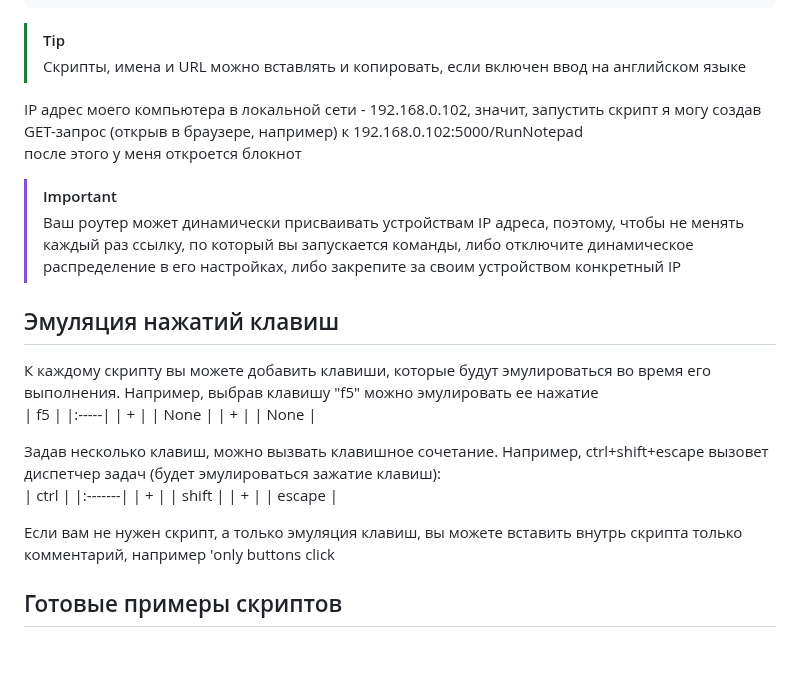
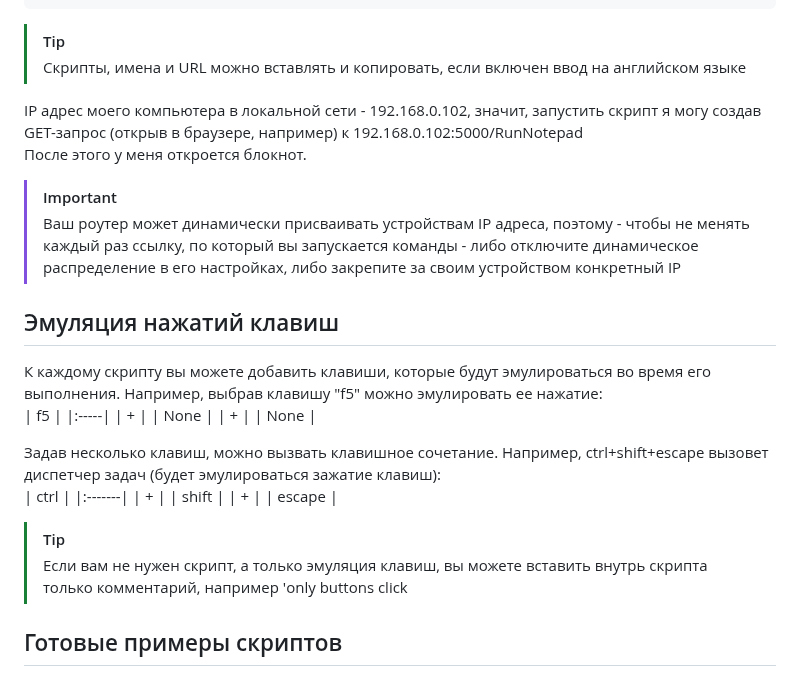
Before and after one commit to BodaIOT/bodaiot.github.io, a Markdown page: README.md, the part around one of its changes. GitHub-like rendering; blank space fills up the shorter version.

````diff
--- a/README.md
+++ b/README.md
@@ -67,13 +67,13 @@ WShell.Run("notepad.exe")
 > Скрипты, имена и URL можно вставлять и копировать, если включен ввод на английском языке
 
 IP адрес моего компьютера в локальной сети - 192.168.0.102, значит, запустить скрипт я могу создав GET-запрос (открыв в браузере, например) к 192.168.0.102:5000/RunNotepad
-после этого у меня откроется блокнот
+После этого у меня откроется блокнот.
 
 > [!IMPORTANT]
-> Ваш роутер может динамически присваивать устройствам IP адреса, поэтому, чтобы не менять каждый раз ссылку, по который вы запускается команды, либо отключите динамическое распределение в его настройках, либо закрепите за своим устройством конкретный IP
+> Ваш роутер может динамически присваивать устройствам IP адреса, поэтому - чтобы не менять каждый раз ссылку, по который вы запускается команды - либо отключите динамическое распределение в его настройках, либо закрепите за своим устройством конкретный IP
 
 ## Эмуляция нажатий клавиш
-К каждому скрипту вы можете добавить клавиши, которые будут эмулироваться во время его выполнения. Например, выбрав клавишу "f5" можно эмулировать ее нажатие
+К каждому скрипту вы можете добавить клавиши, которые будут эмулироваться во время его выполнения. Например, выбрав клавишу "f5" можно эмулировать ее нажатие:
 |   f5 |
 |:-----|
 |    + |
@@ -89,7 +89,8 @@ IP адрес моего компьютера в локальной сети - 1
 |      + |
 | escape |
 
-Если вам не нужен скрипт, а только эмуляция клавиш, вы можете вставить внутрь скрипта только комментарий, например 'only buttons click
+> [!TIP]
+> Если вам не нужен скрипт, а только эмуляция клавиш, вы можете вставить внутрь скрипта только комментарий, например 'only buttons click
 ## Готовые примеры скриптов
 ### Запустить программу, в пути до которой есть пробелы
 ```
````
Also changed, not shown: other parts of README.md (+10 -10 lines).
